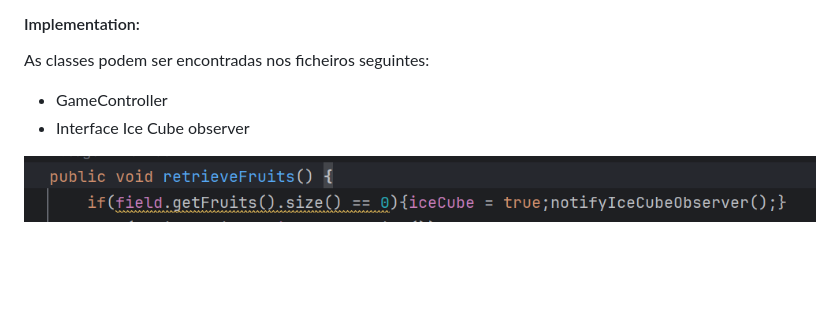
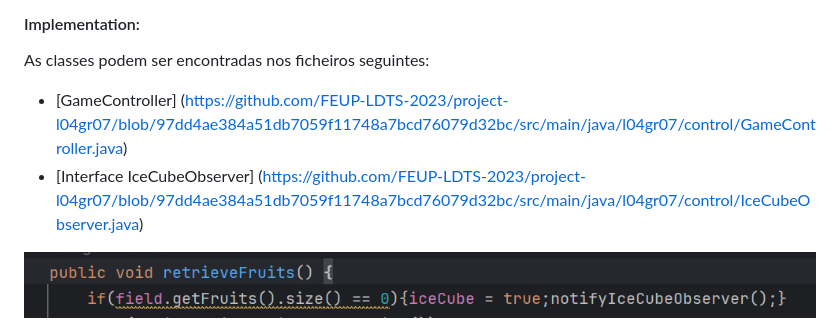
Before and after one commit to FEUP-LDTS-2023/project-l04gr07, a Markdown page: docs/README.md, the part around one of its changes. GitHub-like rendering; blank space fills up the shorter version.

```diff
--- a/docs/README.md
+++ b/docs/README.md
@@ -58,8 +58,8 @@ Decidimos então que a aplicação do design pattern Observer seria uma melhor s
 
 #### Implementation:
 As classes podem ser encontradas nos ficheiros seguintes:
-- GameController
-- Interface Ice Cube observer
+- [GameController] (https://github.com/FEUP-LDTS-2023/project-l04gr07/blob/97dd4ae384a51db7059f11748a7bcd76079d32bc/src/main/java/l04gr07/control/GameController.java)
+- [Interface IceCubeObserver] (https://github.com/FEUP-LDTS-2023/project-l04gr07/blob/97dd4ae384a51db7059f11748a7bcd76079d32bc/src/main/java/l04gr07/control/IceCubeObserver.java)
 
 <p align="center" justify="center">
   <img src="NotifyIceCube.png"/>
```
Also changed, not shown: other parts of docs/README.md (+18 -10 lines).
